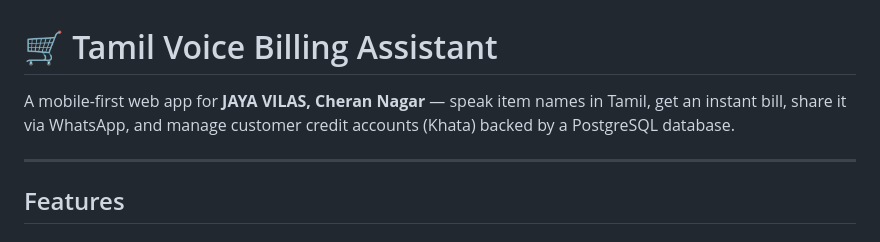
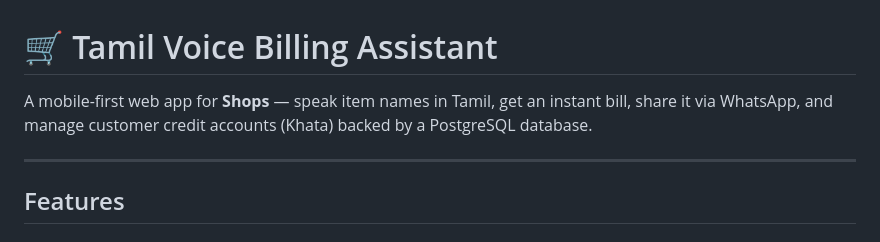
Before and after one commit to Prithikaj/tamil-billing, a Markdown page: README.md, the part around the change. Rendered like a GitHub page.

```diff
--- a/README.md
+++ b/README.md
@@ -1,6 +1,6 @@
 # 🛒 Tamil Voice Billing Assistant
 
-A mobile-first web app for **JAYA VILAS, Cheran Nagar** — speak item names in Tamil, get an instant bill, share it via WhatsApp, and manage customer credit accounts (Khata) backed by a PostgreSQL database.
+A mobile-first web app for **Shops** — speak item names in Tamil, get an instant bill, share it via WhatsApp, and manage customer credit accounts (Khata) backed by a PostgreSQL database.
 
 ---
 
```
